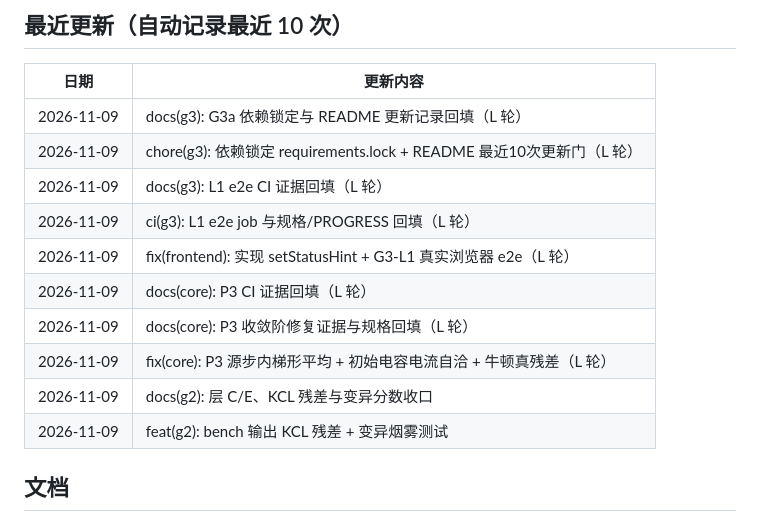
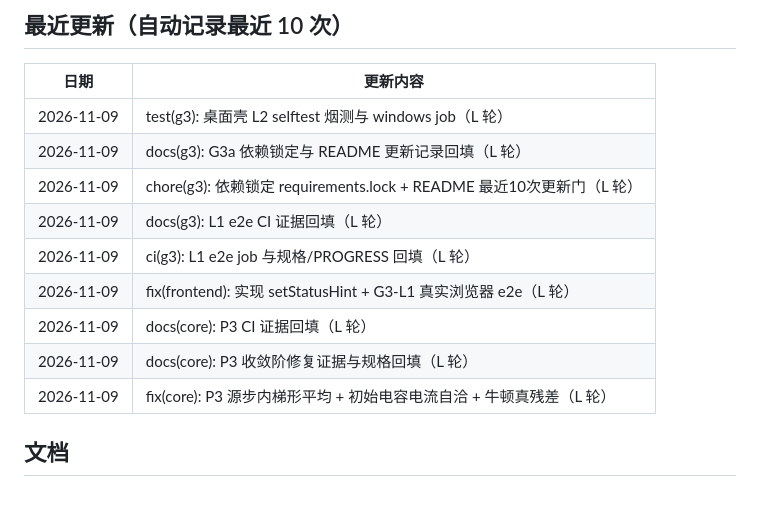
Before and after one commit to qgfn106-blip/NetLab, a Markdown page: README.md, the part around the change. Rendered like a GitHub page.

Commit message:
docs(readme): 更新最近 10 次更新记录

```diff
--- a/README.md
+++ b/README.md
@@ -112,6 +112,7 @@ python -m netlab.desktop
 
 | 日期 | 更新内容 |
 |---|---|
+| 2026-11-09 | test(g3): 桌面壳 L2 selftest 烟测与 windows job（L 轮） |
 | 2026-11-09 | docs(g3): G3a 依赖锁定与 README 更新记录回填（L 轮） |
 | 2026-11-09 | chore(g3): 依赖锁定 requirements.lock + README 最近10次更新门（L 轮） |
 | 2026-11-09 | docs(g3): L1 e2e CI 证据回填（L 轮） |
@@ -120,8 +121,6 @@ python -m netlab.desktop
 | 2026-11-09 | docs(core): P3 CI 证据回填（L 轮） |
 | 2026-11-09 | docs(core): P3 收敛阶修复证据与规格回填（L 轮） |
 | 2026-11-09 | fix(core): P3 源步内梯形平均 + 初始电容电流自洽 + 牛顿真残差（L 轮） |
-| 2026-11-09 | docs(g2): 层 C/E、KCL 残差与变异分数收口 |
-| 2026-11-09 | feat(g2): bench 输出 KCL 残差 + 变异烟雾测试 |
 
 <!-- END LAST 10 UPDATES -->
 
```
